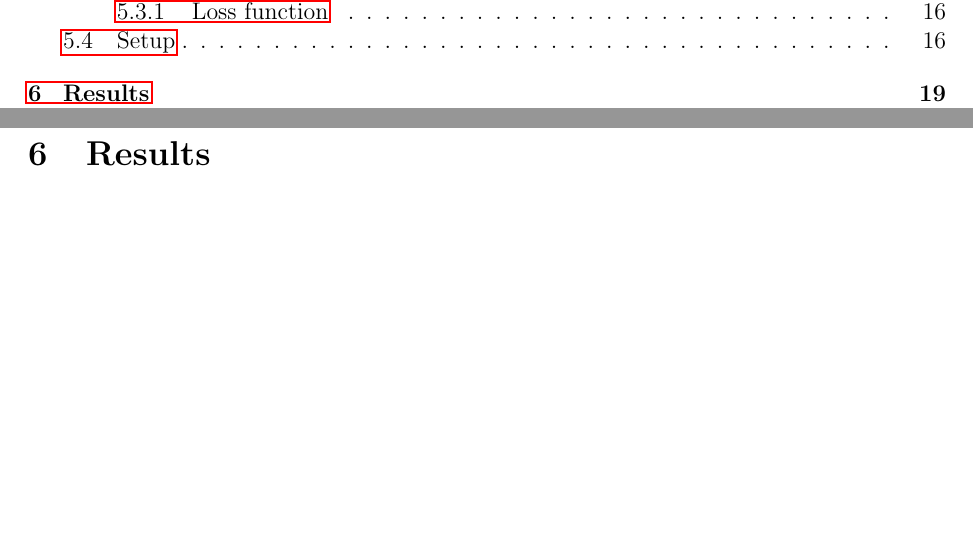
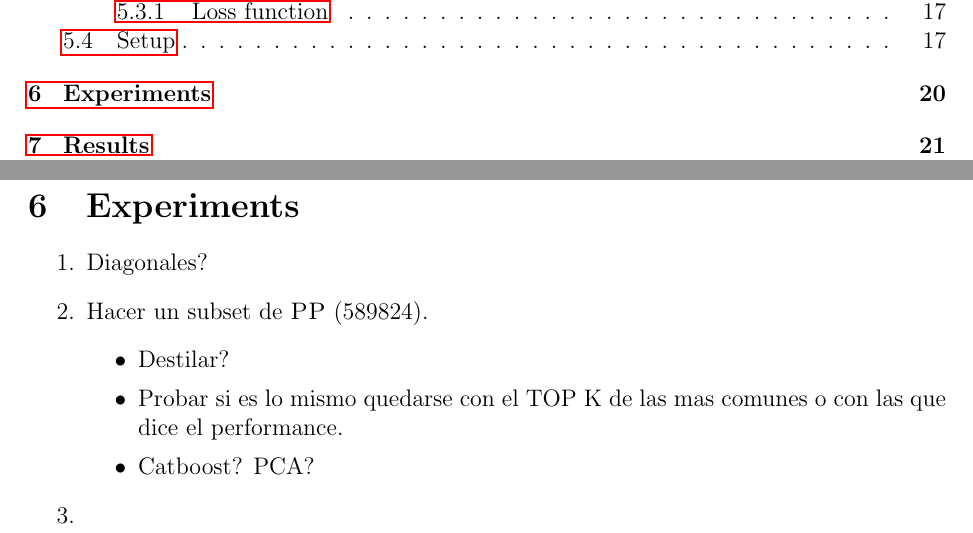
Before and after one commit to mlomb/cs-master-thesis-doc, a LaTeX thesis (thesis/main.tex, which reads thesis/6_experiments.tex): two parts of pages 2 and 20 of 22 before the commit and two parts of pages 2 and 21 of 24 after it, joined at a grey line, cut so that both start at the same text, the shorter picture padded with empty space. Compiled offline with pdfLaTeX.

Commit message:
add experiments

```diff
--- /dev/null
+++ b/thesis/6_experiments.tex
@@ -0,0 +1,12 @@
+\section{Experiments}
+
+\begin{enumerate}
+\item Diagonales?
+\item Hacer un subset de \fs{PP} (589824).
+\begin{itemize}
+\item Destilar?
+\item Probar si es lo mismo quedarse con el TOP K de las mas comunes o con las que dice el performance.
+\item Catboost? PCA?
+\end{itemize}
+\item
+\end{enumerate}
--- a/thesis/main.tex
+++ b/thesis/main.tex
@@ -54,8 +54,9 @@
 \include{3_nnue}
 \include{4_engine}
 \include{5_training}
-\include{6_results}
-\include{7_conclusions}
+\include{6_experiments}
+\include{7_results}
+\include{8_conclusions}
 
 \newpage
 \printbibliography
```
Also changed, not shown: thesis/7_results.tex (renamed from thesis/6_results.tex), thesis/8_conclusions.tex (renamed from thesis/7_conclusions.tex).
